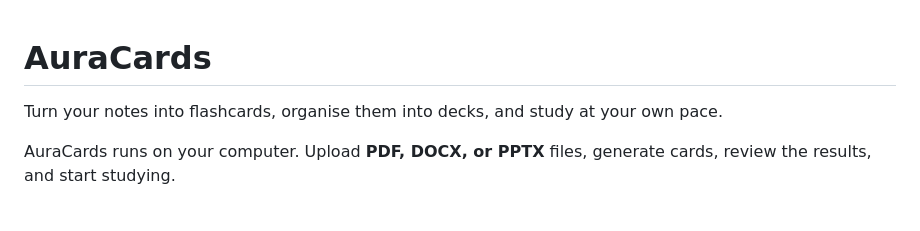
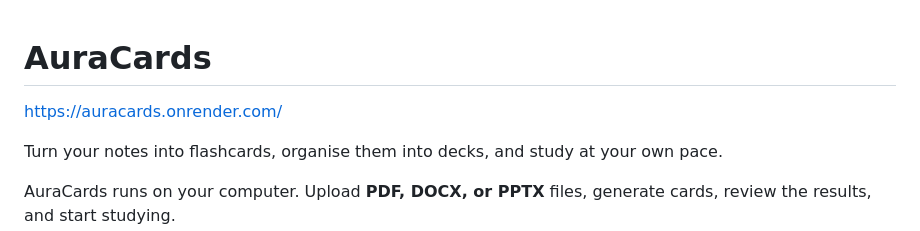
Before and after one commit to thanosisinevitable/Auracards, a Markdown page: README.md, the part around the change. Drawn GitHub-style; blank space fills up the shorter version.

```diff
--- a/README.md
+++ b/README.md
@@ -1,4 +1,6 @@
 # AuraCards
+
+https://auracards.onrender.com/
 
 Turn your notes into flashcards, organise them into decks, and study at your own pace.
 
```
